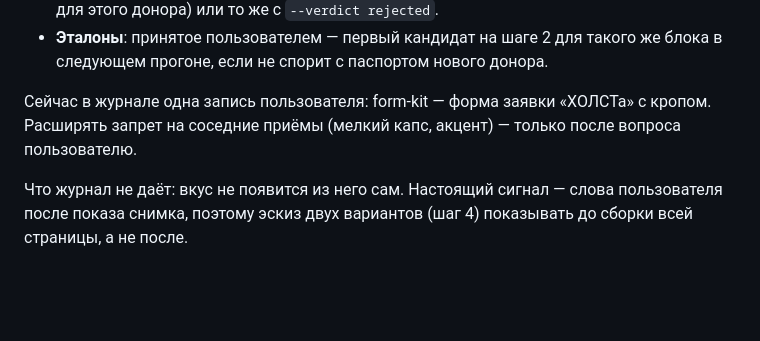
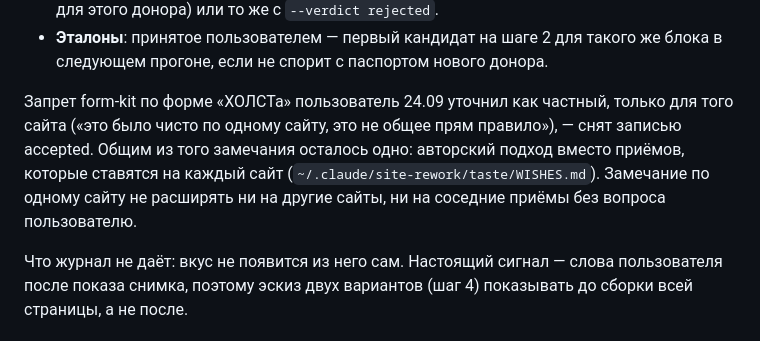
Before and after one commit to Pahar0001/Skill-123, a Markdown page: reference/authorship.md, the part around the change. GitHub-like rendering; blank space fills up the shorter version.

Commit message:
Журнал пожеланий — только общие; замечание по одному сайту — в analysis.md прогона; запрет form-kit «ХОЛСТа» уточнён пользователем как частный

```diff
--- a/reference/authorship.md
+++ b/reference/authorship.md
@@ -287,9 +287,12 @@ node ~/.claude/skills/site-rework/scripts/taste.mjs check
   такого же блока в следующем прогоне, если не спорит с паспортом нового
   донора.
 
-Сейчас в журнале одна запись пользователя: form-kit — форма заявки
-«ХОЛСТа» с кропом. Расширять запрет на соседние приёмы (мелкий капс,
-акцент) — только после вопроса пользователю.
+Запрет form-kit по форме «ХОЛСТа» пользователь 24.09 уточнил как частный,
+только для того сайта («это было чисто по одному сайту, это не общее прям
+правило»), — снят записью accepted. Общим из того замечания осталось одно:
+авторский подход вместо приёмов, которые ставятся на каждый сайт
+(`~/.claude/site-rework/taste/WISHES.md`). Замечание по одному сайту не
+расширять ни на другие сайты, ни на соседние приёмы без вопроса пользователю.
 
 Что журнал не даёт: вкус не появится из него сам. Настоящий сигнал — слова
 пользователя после показа снимка, поэтому эскиз двух вариантов (шаг 4)
```
Also changed, not shown: SKILL.md (+7 -5 lines).
